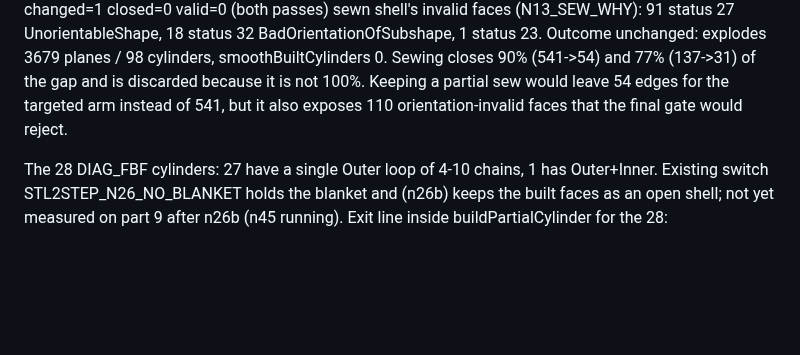
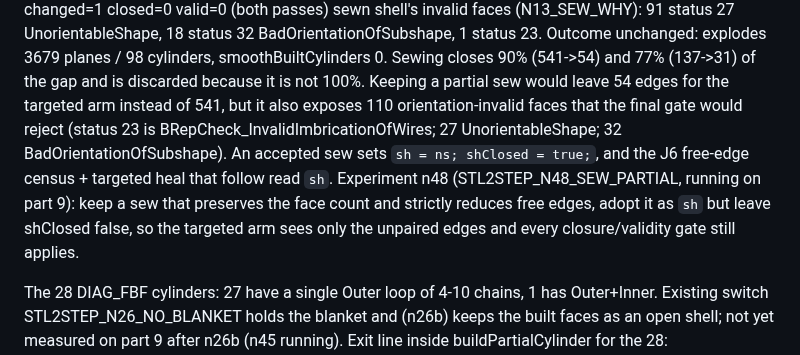
Before and after one commit to tommasobbianchi/mesh2step, a Markdown page: .claude/loopspec/RESUME.md, the part around the change. Drawn GitHub-style; blank space fills up the shorter version.

Commit message:
resume notes: decode the sewn shell's statuses and describe the partial-sew experiment
Status 23 is invalid imbrication of wires. The experiment keeps a sew that reduces open edges
without marking the shell closed, so the targeted cleanup sees only the edges sewing could not pair.

Co-Authored-By: Claude Opus 5 (1M context) <noreply@anthropic.com>
Claude-Session: https://claude.ai/code/session_018SNiWVUb6kYYHcCJAfzFr6

```diff
--- a/.claude/loopspec/RESUME.md
+++ b/.claude/loopspec/RESUME.md
@@ -463,7 +463,12 @@ AG. **Part 9 explode ledger: where the 98 cylinders die (n43, binary e37c21e9e6d
      Outcome unchanged: explodes 3679 planes / 98 cylinders, smoothBuiltCylinders 0.
    Sewing closes 90% (541->54) and 77% (137->31) of the gap and is discarded because it is not 100%.
    Keeping a partial sew would leave 54 edges for the targeted arm instead of 541, but it also exposes
-   110 orientation-invalid faces that the final gate would reject.
+   110 orientation-invalid faces that the final gate would reject (status 23 is
+   BRepCheck_InvalidImbricationOfWires; 27 UnorientableShape; 32 BadOrientationOfSubshape).
+   An accepted sew sets `sh = ns; shClosed = true;`, and the J6 free-edge census + targeted heal that
+   follow read `sh`. Experiment n48 (STL2STEP_N48_SEW_PARTIAL, running on part 9): keep a sew that
+   preserves the face count and strictly reduces free edges, adopt it as `sh` but leave shClosed false,
+   so the targeted arm sees only the unpaired edges and every closure/validity gate still applies.
 
 
 
```
